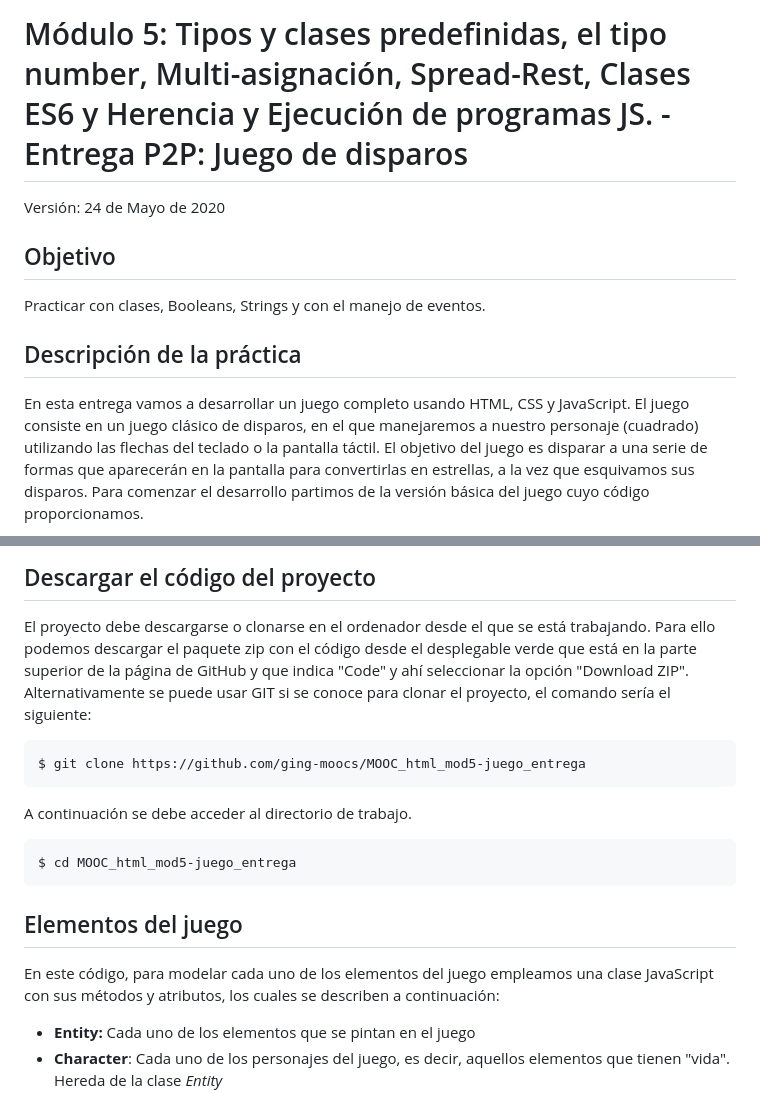
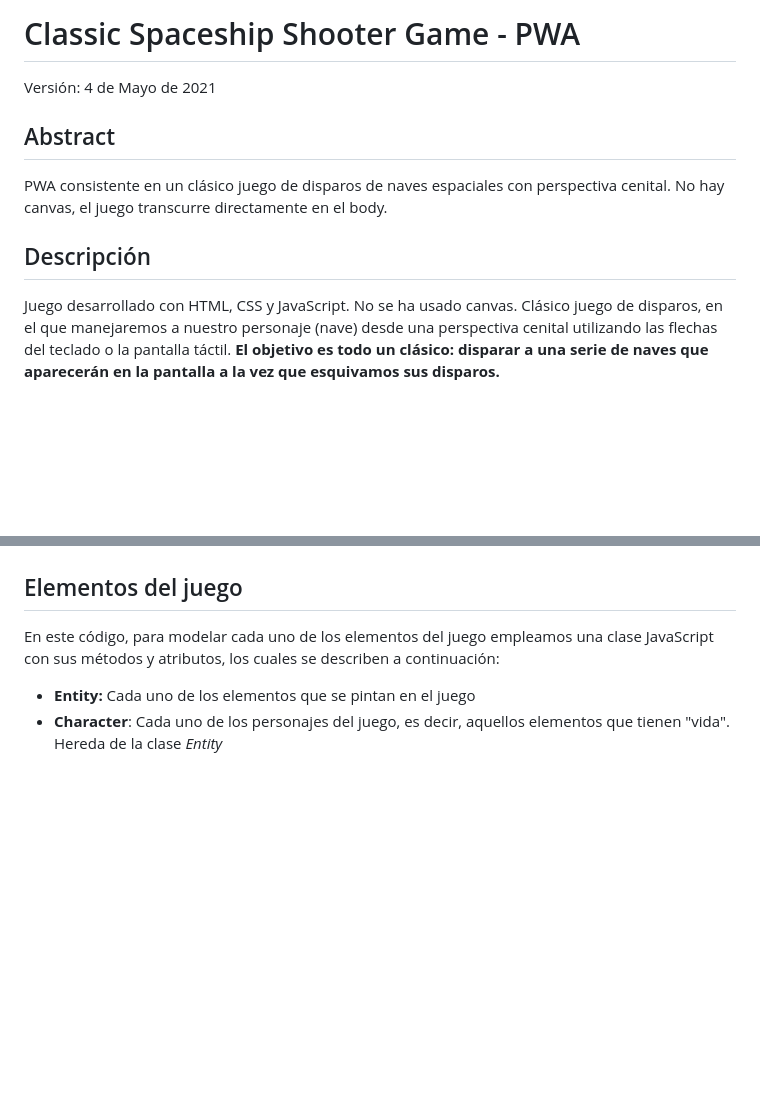
Before and after one commit to felipenavtarr/Classic-Spaceship-Shooter-Game, a Markdown page: README.md, 2 parts joined by grey strips. Rendered like a GitHub page; blank space fills up the shorter version.

````diff
--- a/README.md
+++ b/README.md
@@ -4,16 +4,16 @@
 <br/><br/><br/>
 
 
-# Módulo 5: Tipos y clases predefinidas, el tipo number, Multi-asignación, Spread-Rest, Clases ES6 y Herencia y Ejecución de programas JS. - Entrega P2P: Juego de disparos
+# Classic Spaceship Shooter Game - PWA
 
-Versión: 24 de Mayo de 2020
+Versión: 4 de Mayo de 2021
 
-## Objetivo
+## Abstract
 
-Practicar con clases, Booleans, Strings y con el manejo de eventos.
+PWA consistente en un clásico juego de disparos de naves espaciales con perspectiva cenital. No hay canvas, el juego transcurre directamente en el body.
 
-## Descripción de la práctica
+## Descripción
 
-En esta entrega vamos a desarrollar un juego completo usando HTML, CSS y JavaScript. El juego consiste en un juego clásico de disparos, en el que manejaremos a nuestro personaje (cuadrado) utilizando las flechas del teclado o la pantalla táctil. El objetivo del juego es disparar a una serie de formas que aparecerán en la pantalla para convertirlas en estrellas, a la vez que esquivamos sus disparos. Para comenzar el desarrollo partimos de la versión básica del juego cuyo código proporcionamos.
+Juego desarrollado con HTML, CSS y JavaScript. No se ha usado canvas. Clásico juego de disparos, en el que manejaremos a nuestro personaje (nave) desde una perspectiva cenital utilizando las flechas del teclado o la pantalla táctil. **El objetivo es todo un clásico: disparar a una serie de naves que aparecerán en la pantalla a la vez que esquivamos sus disparos.**
 
 <p align="center">
@@ -21,18 +21,5 @@ En esta entrega vamos a desarrollar un juego completo usando HTML, CSS y JavaScr
 </p>
 
-
-## Descargar el código del proyecto
-
-El proyecto debe descargarse o clonarse en el ordenador desde el que se está trabajando. Para ello podemos descargar el paquete zip con el código desde el desplegable verde que está en la parte superior de la página de GitHub y que indica "Code" y ahí seleccionar la opción "Download ZIP". Alternativamente se puede usar GIT si se conoce para clonar el proyecto, el comando sería el siguiente:
-
-```
-$ git clone https://github.com/ging-moocs/MOOC_html_mod5-juego_entrega
-```
-A continuación se debe acceder al directorio de trabajo.
-
-```
-$ cd MOOC_html_mod5-juego_entrega
-```
 ## Elementos del juego
 
 En este código, para modelar cada uno de los elementos del juego empleamos una clase JavaScript con sus métodos y atributos, los cuales se describen a continuación:
````
Also changed, not shown: other parts of README.md (+4 -49 lines), assets/images/del_readme/clases.png (renamed from assets/images/clases.png), assets/images/del_readme/juego.jpg (added), assets/images/del_readme/screenshot.png (renamed from assets/images/screenshot.png), assets/images/icons/maskable_icon_x192.png (added), assets/images/logos/ijk.png (added), assets/images/logos/solotexto.png (added), 5 other files.
